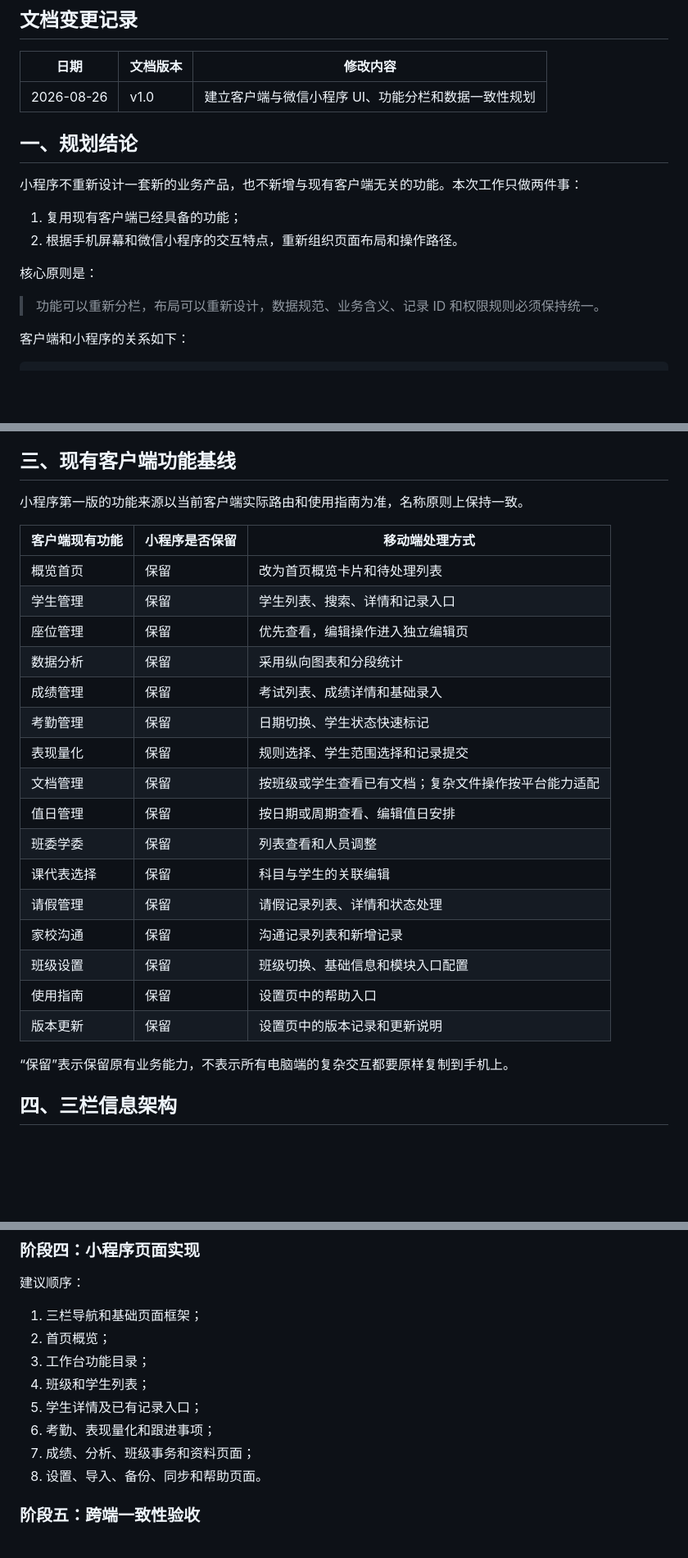
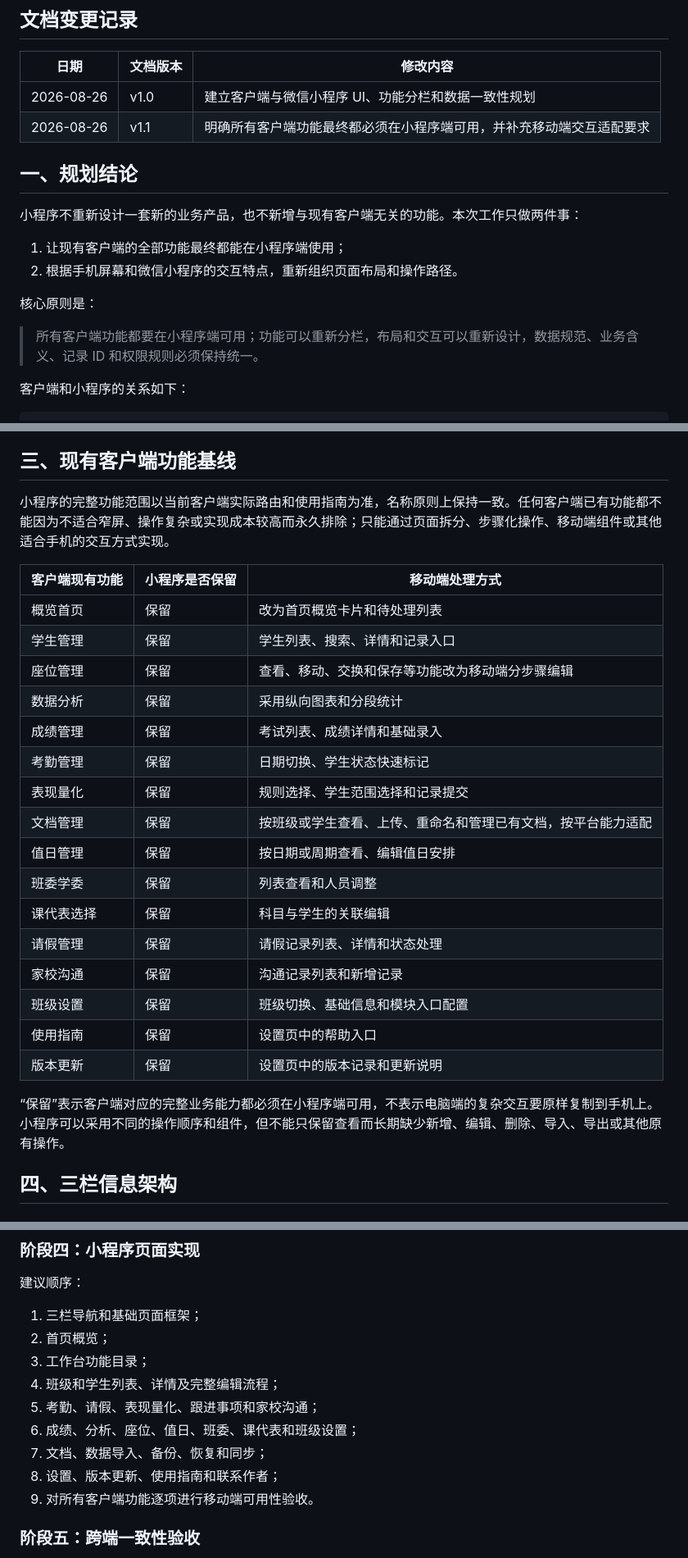
Before and after one commit to kejixiaoliang/teacher-work-platform, a Markdown page: docs/2026-08-26-v0.8.0-客户端与微信小程序-UI与功能分栏设计规划.md, 3 parts joined by grey strips. Shown at 82% size. Rendered like a GitHub page; blank space fills up the shorter version.

Commit message:
docs: require full mini program feature parity

```diff
--- a/docs/2026-08-26-v0.8.0-客户端与微信小程序-UI与功能分栏设计规划.md
+++ b/docs/2026-08-26-v0.8.0-客户端与微信小程序-UI与功能分栏设计规划.md
@@ -11,17 +11,18 @@
 | 日期 | 文档版本 | 修改内容 |
 | --- | --- | --- |
 | 2026-08-26 | v1.0 | 建立客户端与微信小程序 UI、功能分栏和数据一致性规划 |
+| 2026-08-26 | v1.1 | 明确所有客户端功能最终都必须在小程序端可用，并补充移动端交互适配要求 |
 
 ## 一、规划结论
 
 小程序不重新设计一套新的业务产品，也不新增与现有客户端无关的功能。本次工作只做两件事：
 
-1. 复用现有客户端已经具备的功能；
+1. 让现有客户端的全部功能最终都能在小程序端使用；
 2. 根据手机屏幕和微信小程序的交互特点，重新组织页面布局和操作路径。
 
 核心原则是：
 
-> 功能可以重新分栏，布局可以重新设计，数据规范、业务含义、记录 ID 和权限规则必须保持统一。
+> 所有客户端功能都要在小程序端可用；功能可以重新分栏，布局和交互可以重新设计，数据规范、业务含义、记录 ID 和权限规则必须保持统一。
 
 客户端和小程序的关系如下：
 
@@ -60,18 +61,18 @@
 
 ## 三、现有客户端功能基线
 
-小程序第一版的功能来源以当前客户端实际路由和使用指南为准，名称原则上保持一致。
+小程序的完整功能范围以当前客户端实际路由和使用指南为准，名称原则上保持一致。任何客户端已有功能都不能因为不适合窄屏、操作复杂或实现成本较高而永久排除；只能通过页面拆分、步骤化操作、移动端组件或其他适合手机的交互方式实现。
 
 | 客户端现有功能 | 小程序是否保留 | 移动端处理方式 |
 | --- | --- | --- |
 | 概览首页 | 保留 | 改为首页概览卡片和待处理列表 |
 | 学生管理 | 保留 | 学生列表、搜索、详情和记录入口 |
-| 座位管理 | 保留 | 优先查看，编辑操作进入独立编辑页 |
+| 座位管理 | 保留 | 查看、移动、交换和保存等功能改为移动端分步骤编辑 |
 | 数据分析 | 保留 | 采用纵向图表和分段统计 |
 | 成绩管理 | 保留 | 考试列表、成绩详情和基础录入 |
 | 考勤管理 | 保留 | 日期切换、学生状态快速标记 |
 | 表现量化 | 保留 | 规则选择、学生范围选择和记录提交 |
-| 文档管理 | 保留 | 按班级或学生查看已有文档；复杂文件操作按平台能力适配 |
+| 文档管理 | 保留 | 按班级或学生查看、上传、重命名和管理已有文档，按平台能力适配 |
 | 值日管理 | 保留 | 按日期或周期查看、编辑值日安排 |
 | 班委学委 | 保留 | 列表查看和人员调整 |
 | 课代表选择 | 保留 | 科目与学生的关联编辑 |
@@ -81,7 +82,7 @@
 | 使用指南 | 保留 | 设置页中的帮助入口 |
 | 版本更新 | 保留 | 设置页中的版本记录和更新说明 |
 
-“保留”表示保留原有业务能力，不表示所有电脑端的复杂交互都要原样复制到手机上。
+“保留”表示客户端对应的完整业务能力都必须在小程序端可用，不表示电脑端的复杂交互要原样复制到手机上。小程序可以采用不同的操作顺序和组件，但不能只保留查看而长期缺少新增、编辑、删除、导入、导出或其他原有操作。
 
 ## 四、三栏信息架构
 
@@ -328,11 +335,12 @@ CloudBase 的 `_id` 只作为云端文档内部标识，不能替代跨端稳定
 1. 三栏导航和基础页面框架；
 2. 首页概览；
 3. 工作台功能目录；
-4. 班级和学生列表；
-5. 学生详情及已有记录入口；
-6. 考勤、表现量化和跟进事项；
-7. 成绩、分析、班级事务和资料页面；
-8. 设置、导入、备份、同步和帮助页面。
+4. 班级和学生列表、详情及完整编辑流程；
+5. 考勤、请假、表现量化、跟进事项和家校沟通；
+6. 成绩、分析、座位、值日、班委、课代表和班级设置；
+7. 文档、数据导入、备份、恢复和同步；
+8. 设置、版本更新、使用指南和联系作者；
+9. 对所有客户端功能逐项进行移动端可用性验收。
 
 ### 阶段五：跨端一致性验收
 
```
Also changed, not shown: other parts of docs/2026-08-26-v0.8.0-客户端与微信小程序-UI与功能分栏设计规划.md (+12 -1 lines).
